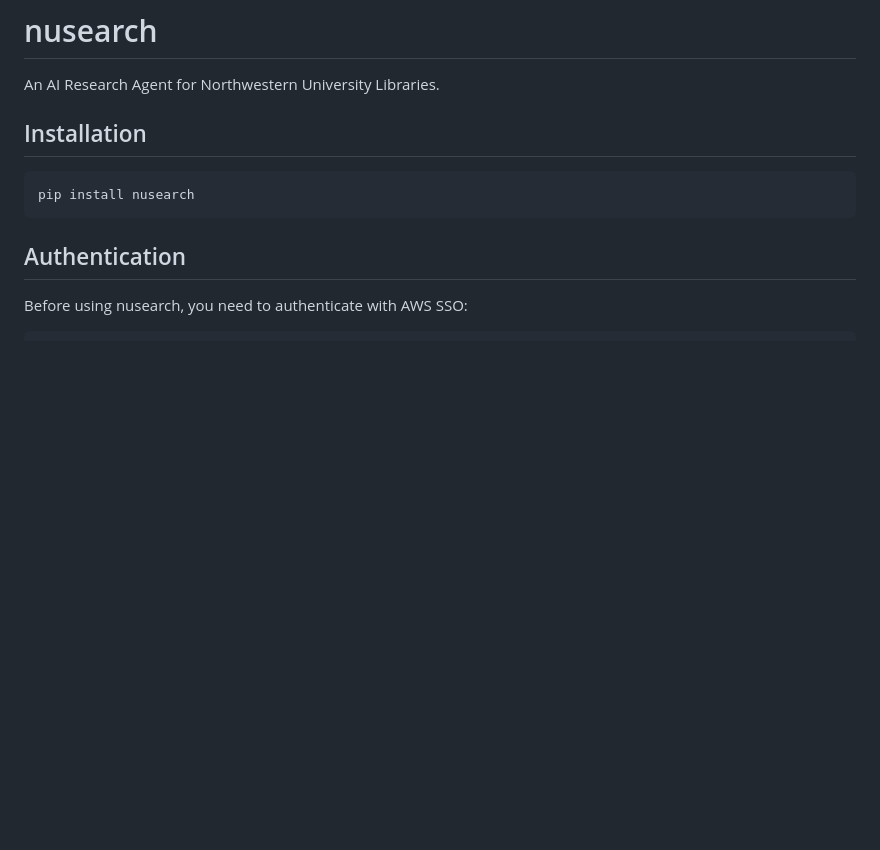
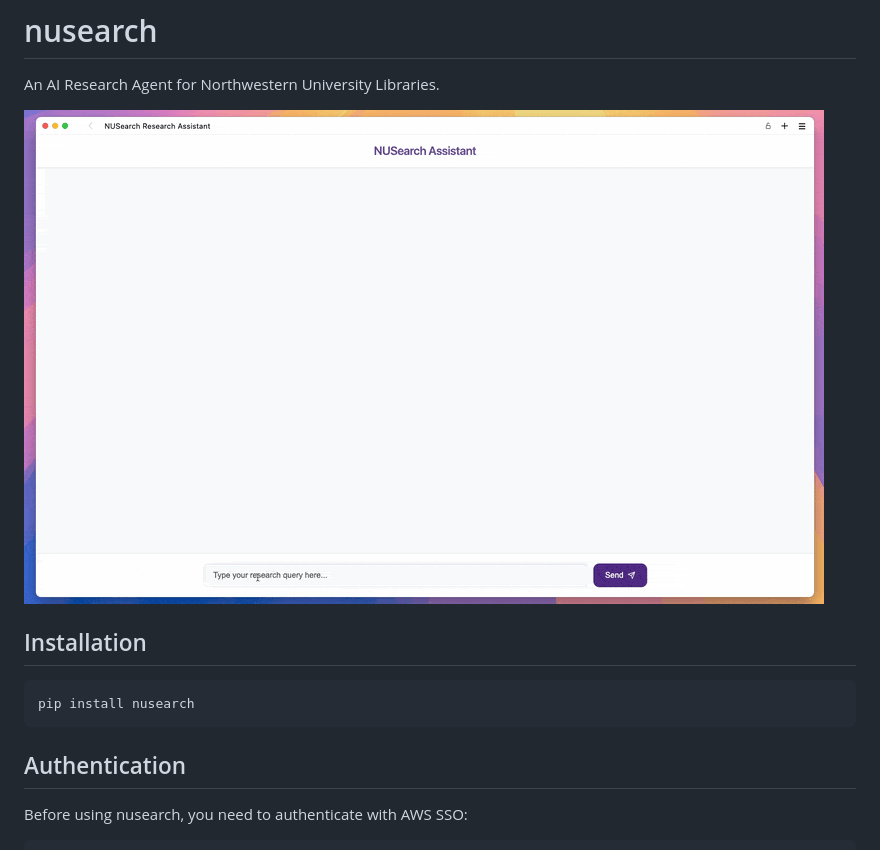
Before and after one commit to nulib-labs/nusearch, a Markdown page: README.md, the part around the change. Drawn GitHub-style; pictures changed too: nusearch.gif (added); blank space fills up the shorter version.

Commit message:
Add gif to README

```diff
--- a/README.md
+++ b/README.md
@@ -1,6 +1,8 @@
 # nusearch
 
 An AI Research Agent for Northwestern University Libraries.
+
+![nusearch](nusearch.gif)
 
 ## Installation
 
```
